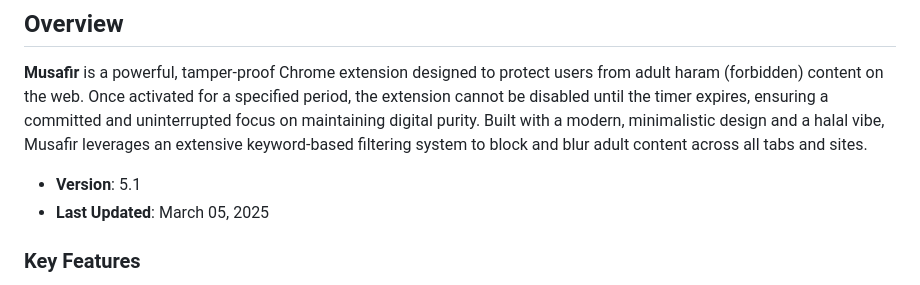
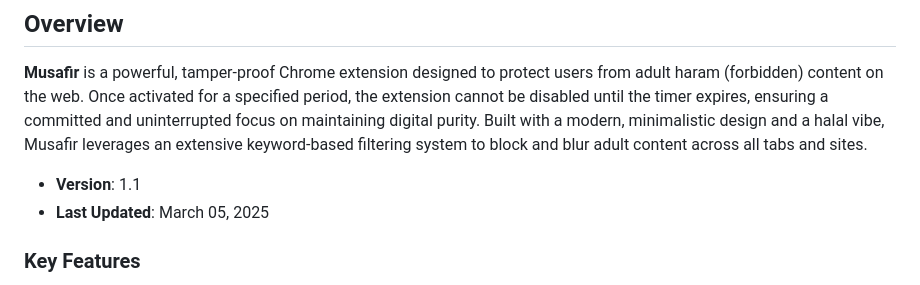
Before and after one commit to ju4700/chrome-extension, a Markdown page: README.md, the part around the change. Drawn GitHub-style.

```diff
--- a/README.md
+++ b/README.md
@@ -4,7 +4,7 @@
 
 **Musafir** is a powerful, tamper-proof Chrome extension designed to protect users from adult haram (forbidden) content on the web. Once activated for a specified period, the extension cannot be disabled until the timer expires, ensuring a committed and uninterrupted focus on maintaining digital purity. Built with a modern, minimalistic design and a halal vibe, Musafir leverages an extensive keyword-based filtering system to block and blur adult content across all tabs and sites.
 
-- **Version**: 5.1
+- **Version**: 1.1
 - **Last Updated**: March 05, 2025
 
 ### Key Features
```
